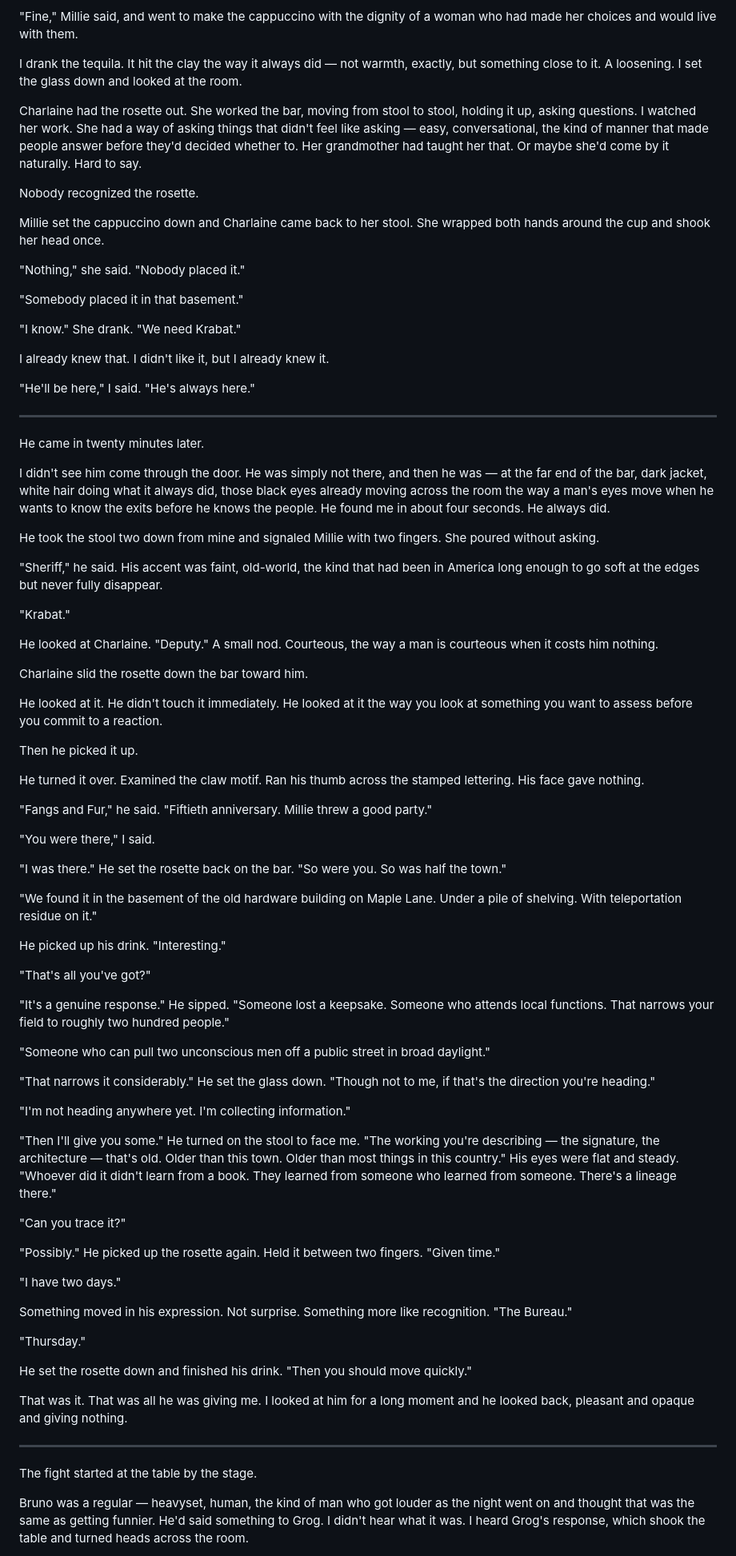
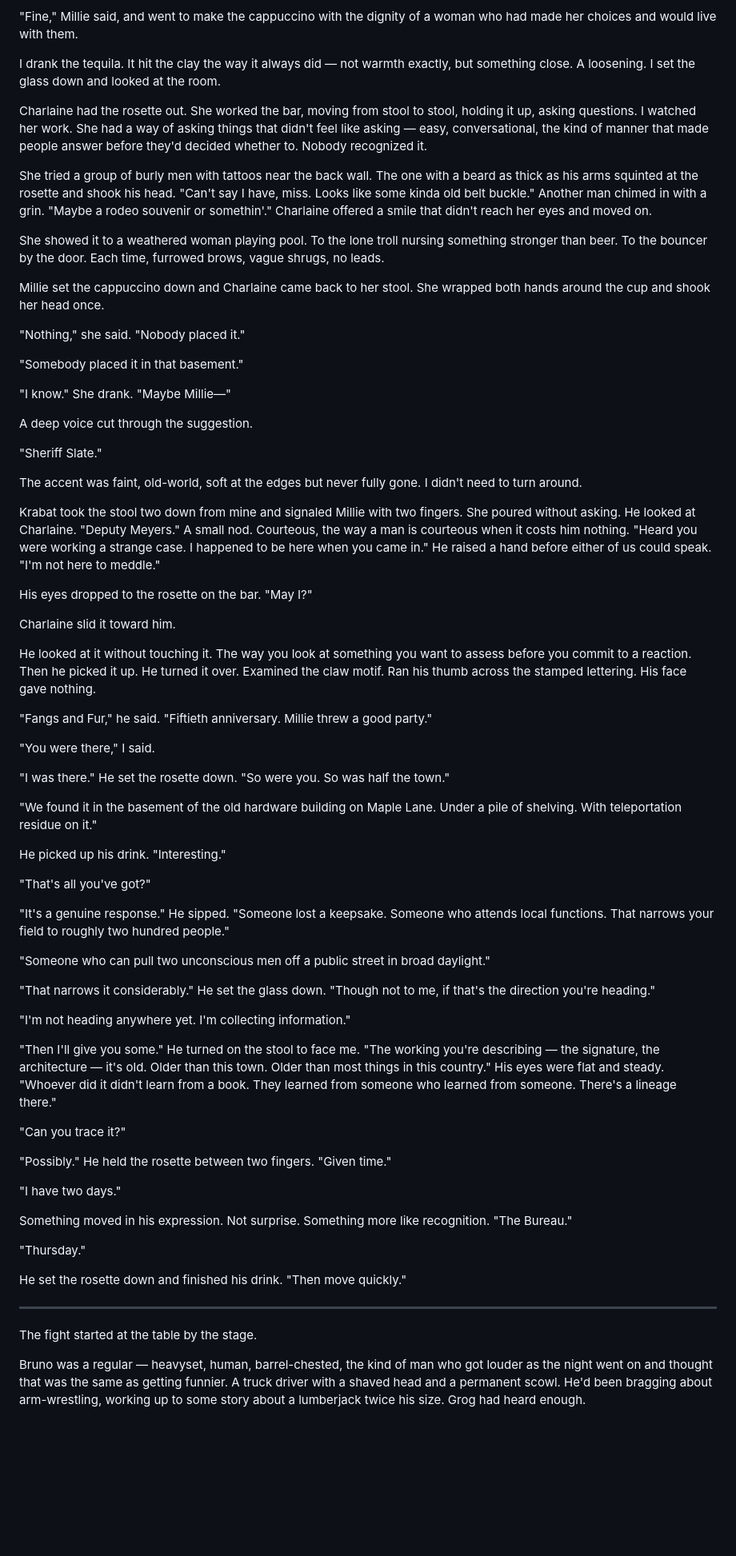
Before and after one commit to schefflerjens/shadow-falls, a Markdown page: Shadow Falls.gitbook/Manuscript/Gone in a Flash.md, the part around one of its changes. Shown at 80% size. Drawn GitHub-style; blank space fills up the shorter version.

Commit message:
[Snapshot] Manuscript/Gone in a Flash: Before AI Style Critique Polish

```diff
--- a/Shadow Falls.gitbook/Manuscript/Gone in a Flash.md
+++ b/Shadow Falls.gitbook/Manuscript/Gone in a Flash.md
@@ -84,11 +94,13 @@ A pause. Millie looked at the espresso machine at the end of the bar — chrome,
 
 "Fine," Millie said, and went to make the cappuccino with the dignity of a woman who had made her choices and would live with them.
 
-I drank the tequila. It hit the clay the way it always did — not warmth, exactly, but something close to it. A loosening. I set the glass down and looked at the room.
+I drank the tequila. It hit the clay the way it always did — not warmth exactly, but something close. A loosening. I set the glass down and looked at the room.
 
-Charlaine had the rosette out. She worked the bar, moving from stool to stool, holding it up, asking questions. I watched her work. She had a way of asking things that didn't feel like asking — easy, conversational, the kind of manner that made people answer before they'd decided whether to. Her grandmother had taught her that. Or maybe she'd come by it naturally. Hard to say.
+Charlaine had the rosette out. She worked the bar, moving from stool to stool, holding it up, asking questions. I watched her work. She had a way of asking things that didn't feel like asking — easy, conversational, the kind of manner that made people answer before they'd decided whether to. Nobody recognized it.
 
-Nobody recognized the rosette.
+She tried a group of burly men with tattoos near the back wall. The one with a beard as thick as his arms squinted at the rosette and shook his head. "Can't say I have, miss. Looks like some kinda old belt buckle." Another man chimed in with a grin. "Maybe a rodeo souvenir or somethin'." Charlaine offered a smile that didn't reach her eyes and moved on.
+
+She showed it to a weathered woman playing pool. To the lone troll nursing something stronger than beer. To the bouncer by the door. Each time, furrowed brows, vague shrugs, no leads.
 
 Millie set the cappuccino down and Charlaine came back to her stool. She wrapped both hands around the cup and shook her head once.
 
@@ -96,39 +108,27 @@ Millie set the cappuccino down and Charlaine came back to her stool. She wrapped
 
 "Somebody placed it in that basement."
 
-"I know." She drank. "We need Krabat."
+"I know." She drank. "Maybe Millie—"
 
-I already knew that. I didn't like it, but I already knew it.
+A deep voice cut through the suggestion.
 
-"He'll be here," I said. "He's always here."
+"Sheriff Slate."
 
----
+The accent was faint, old-world, soft at the edges but never fully gone. I didn't need to turn around.
 
-He came in twenty minutes later.
+Krabat took the stool two down from mine and signaled Millie with two fingers. She poured without asking. He looked at Charlaine. "Deputy Meyers." A small nod. Courteous, the way a man is courteous when it costs him nothing. "Heard you were working a strange case. I happened to be here when you came in." He raised a hand before either of us could speak. "I'm not here to meddle."
 
-I didn't see him come through the door. He was simply not there, and then he was — at the far end of the bar, dark jacket, white hair doing what it always did, those black eyes already moving across the room the way a man's eyes move when he wants to know the exits before he knows the people. He found me in about four seconds. He always did.
+His eyes dropped to the rosette on the bar. "May I?"
 
-He took the stool two down from mine and signaled Millie with two fingers. She poured without asking.
+Charlaine slid it toward him.
 
-"Sheriff," he said. His accent was faint, old-world, the kind that had been in America long enough to go soft at the edges but never fully disappear.
-
-"Krabat."
-
-He looked at Charlaine. "Deputy." A small nod. Courteous, the way a man is courteous when it costs him nothing.
-
-Charlaine slid the rosette down the bar toward him.
-
-He looked at it. He didn't touch it immediately. He looked at it the way you look at something you want to assess before you commit to a reaction.
-
-Then he picked it up.
-
-He turned it over. Examined the claw motif. Ran his thumb across the stamped lettering. His face gave nothing.
+He looked at it without touching it. The way you look at something you want to assess before you commit to a reaction. Then he picked it up. He turned it over. Examined the claw motif. Ran his thumb across the stamped lettering. His face gave nothing.
 
 "Fangs and Fur," he said. "Fiftieth anniversary. Millie threw a good party."
 
 "You were there," I said.
 
-"I was there." He set the rosette back on the bar. "So were you. So was half the town."
+"I was there." He set the rosette down. "So were you. So was half the town."
 
 "We found it in the basement of the old hardware building on Maple Lane. Under a pile of shelving. With teleportation residue on it."
 
@@ -144,11 +144,11 @@ He picked up his drink. "Interesting."
 
 "I'm not heading anywhere yet. I'm collecting information."
 
-"Then I'll give you some." He turned on the stool to face me. "The working you're describing — the signature, the architecture — that's old. Older than this town. Older than most things in this country." His eyes were flat and steady. "Whoever did it didn't learn from a book. They learned from someone who learned from someone. There's a lineage there."
+"Then I'll give you some." He turned on the stool to face me. "The working you're describing — the signature, the architecture — it's old. Older than this town. Older than most things in this country." His eyes were flat and steady. "Whoever did it didn't learn from a book. They learned from someone who learned from someone. There's a lineage there."
 
 "Can you trace it?"
 
-"Possibly." He picked up the rosette again. Held it between two fingers. "Given time."
+"Possibly." He held the rosette between two fingers. "Given time."
 
 "I have two days."
 
@@ -156,13 +156,11 @@ Something moved in his expression. Not surprise. Something more like recognition
 
 "Thursday."
 
-He set the rosette down and finished his drink. "Then you should move quickly."
-
-That was it. That was all he was giving me. I looked at him for a long moment and he looked back, pleasant and opaque and giving nothing.
+He set the rosette down and finished his drink. "Then move quickly."
 
 ---
 
 The fight started at the table by the stage.
 
-Bruno was a regular — heavyset, human, the kind of man who got louder as the night went on and thought that was the same as getting funnier. He'd said something to Grog. I didn't hear what it was. I heard Grog's response, which shook the table and turned heads across the room.
+Bruno was a regular — heavyset, human, barrel-chested, the kind of man who got louder as the night went on and thought that was the same as getting funnier. A truck driver with a shaved head and a permanent scowl. He'd been bragging about arm-wrestling, working up to some story about a lumberjack twice his size. Grog had heard enough.
 
```
Also changed, not shown: other parts of Shadow Falls.gitbook/Manuscript/Gone in a Flash.md (+43 -25 lines).
